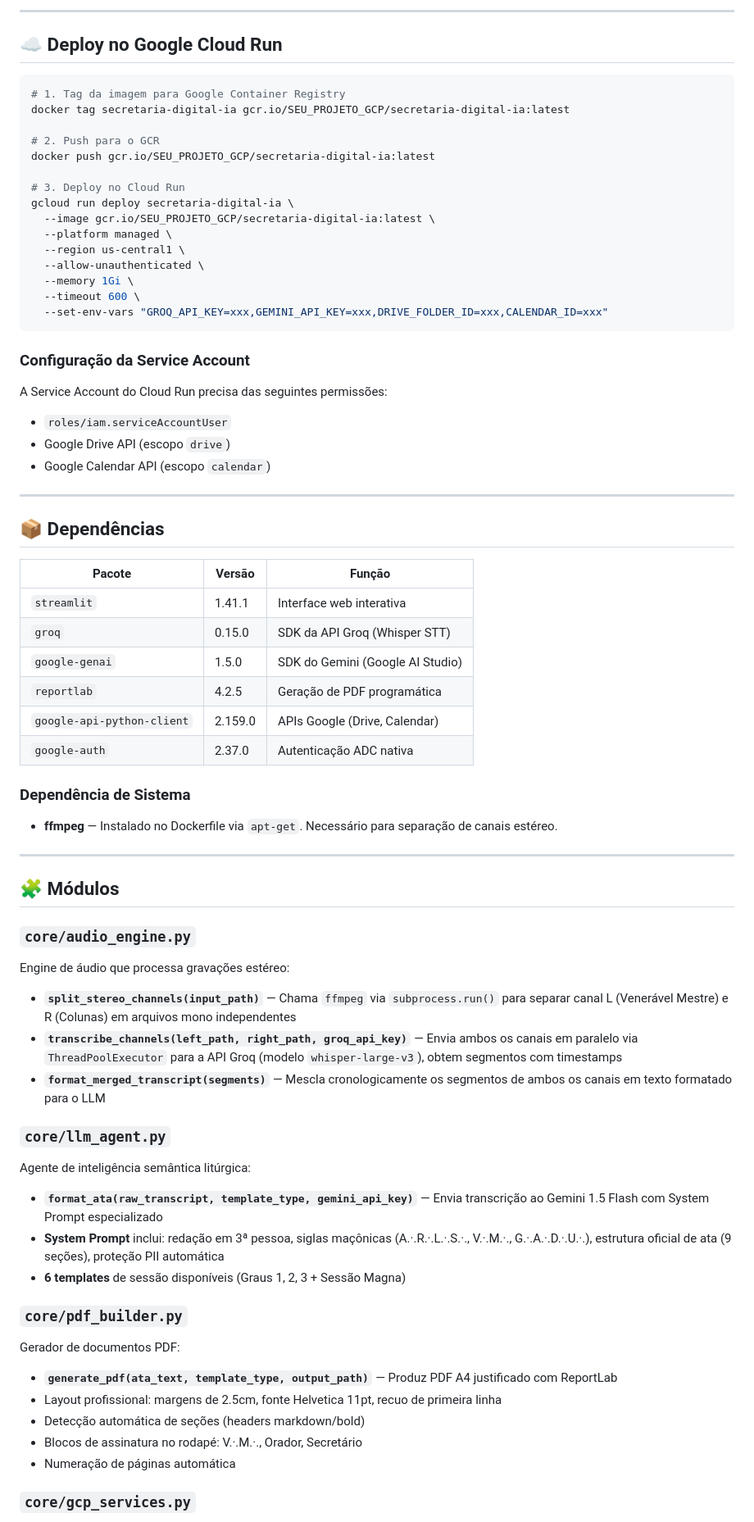
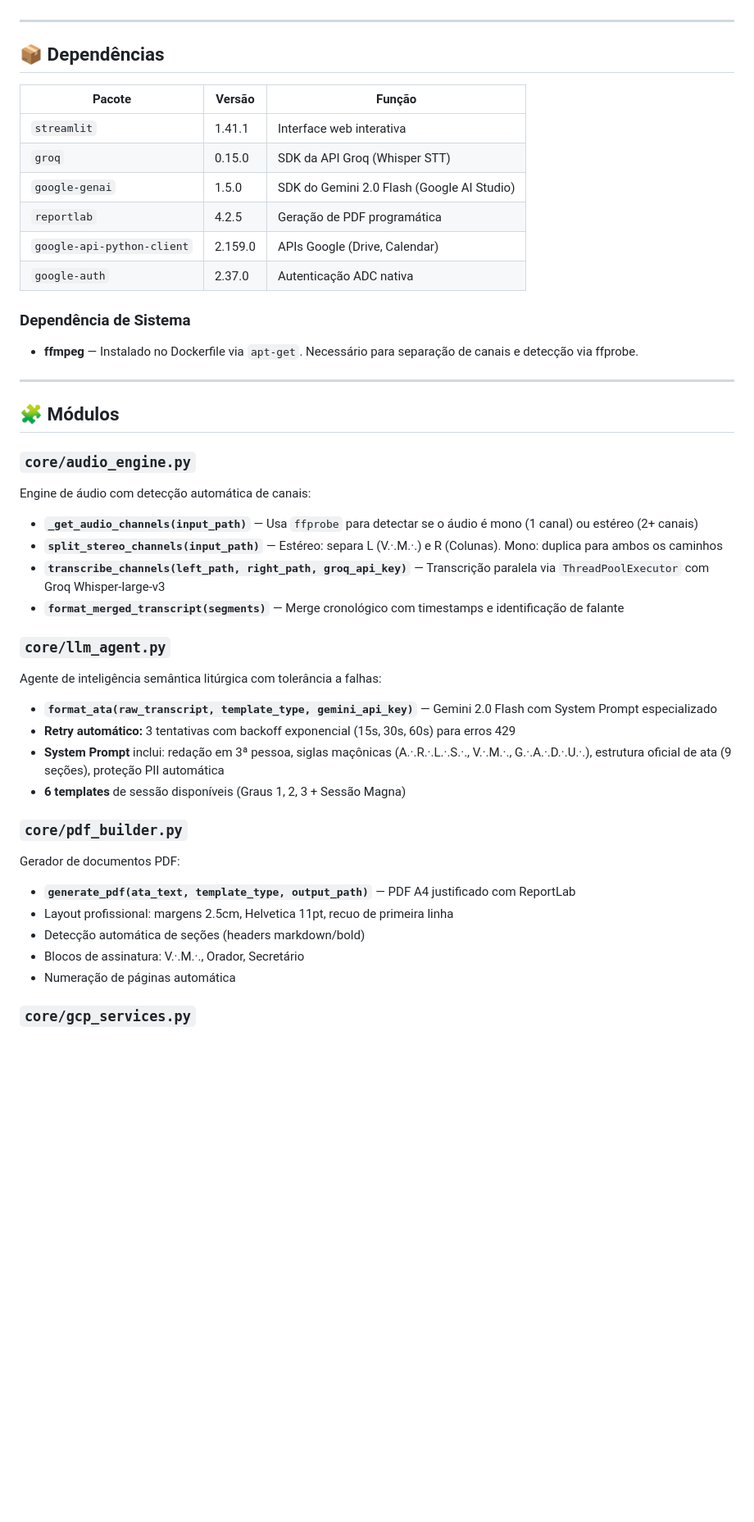
Before and after one commit to ordemprogresso4201/secretario-virtual, a Markdown page: README.md, the part around one of its changes. Shown at 82% size. Rendered like a GitHub page; blank space fills up the shorter version.

````diff
--- a/README.md
+++ b/README.md
@@ -148,32 +169,3 @@ streamlit run app.py --server.port=8080
----
-
-## ☁️ Deploy no Google Cloud Run
-
-```bash
-# 1. Tag da imagem para Google Container Registry
-docker tag secretaria-digital-ia gcr.io/SEU_PROJETO_GCP/secretaria-digital-ia:latest
-
-# 2. Push para o GCR
-docker push gcr.io/SEU_PROJETO_GCP/secretaria-digital-ia:latest
-
-# 3. Deploy no Cloud Run
-gcloud run deploy secretaria-digital-ia \
-  --image gcr.io/SEU_PROJETO_GCP/secretaria-digital-ia:latest \
-  --platform managed \
-  --region us-central1 \
-  --allow-unauthenticated \
-  --memory 1Gi \
-  --timeout 600 \
-  --set-env-vars "GROQ_API_KEY=xxx,GEMINI_API_KEY=xxx,DRIVE_FOLDER_ID=xxx,CALENDAR_ID=xxx"
-```
-
-### Configuração da Service Account
-
-A Service Account do Cloud Run precisa das seguintes permissões:
-
-- `roles/iam.serviceAccountUser`
-- Google Drive API (escopo `drive`)
-- Google Calendar API (escopo `calendar`)
 
 ---
 
@@ -183,14 +175,14 @@ A Service Account do Cloud Run precisa das seguintes permissões:
 |---|---|---|
 | `streamlit` | 1.41.1 | Interface web interativa |
 | `groq` | 0.15.0 | SDK da API Groq (Whisper STT) |
-| `google-genai` | 1.5.0 | SDK do Gemini (Google AI Studio) |
+| `google-genai` | 1.5.0 | SDK do Gemini 2.0 Flash (Google AI Studio) |
 | `reportlab` | 4.2.5 | Geração de PDF programática |
 | `google-api-python-client` | 2.159.0 | APIs Google (Drive, Calendar) |
 | `google-auth` | 2.37.0 | Autenticação ADC nativa |
 
 ### Dependência de Sistema
 
-- **ffmpeg** — Instalado no Dockerfile via `apt-get`. Necessário para separação de canais estéreo.
+- **ffmpeg** — Instalado no Dockerfile via `apt-get`. Necessário para separação de canais e detecção via ffprobe.
 
 ---
 
@@ -198,17 +190,19 @@ A Service Account do Cloud Run precisa das seguintes permissões:
 
 ### `core/audio_engine.py`
 
-Engine de áudio que processa gravações estéreo:
+Engine de áudio com detecção automática de canais:
 
-- **`split_stereo_channels(input_path)`** — Chama `ffmpeg` via `subprocess.run()` para separar canal L (Venerável Mestre) e R (Colunas) em arquivos mono independentes
-- **`transcribe_channels(left_path, right_path, groq_api_key)`** — Envia ambos os canais em paralelo via `ThreadPoolExecutor` para a API Groq (modelo `whisper-large-v3`), obtem segmentos com timestamps
-- **`format_merged_transcript(segments)`** — Mescla cronologicamente os segmentos de ambos os canais em texto formatado para o LLM
+- **`_get_audio_channels(input_path)`** — Usa `ffprobe` para detectar se o áudio é mono (1 canal) ou estéreo (2+ canais)
+- **`split_stereo_channels(input_path)`** — Estéreo: separa L (V.·.M.·.) e R (Colunas). Mono: duplica para ambos os caminhos
+- **`transcribe_channels(left_path, right_path, groq_api_key)`** — Transcrição paralela via `ThreadPoolExecutor` com Groq Whisper-large-v3
+- **`format_merged_transcript(segments)`** — Merge cronológico com timestamps e identificação de falante
 
 ### `core/llm_agent.py`
 
-Agente de inteligência semântica litúrgica:
+Agente de inteligência semântica litúrgica com tolerância a falhas:
 
-- **`format_ata(raw_transcript, template_type, gemini_api_key)`** — Envia transcrição ao Gemini 1.5 Flash com System Prompt especializado
+- **`format_ata(raw_transcript, template_type, gemini_api_key)`** — Gemini 2.0 Flash com System Prompt especializado
+- **Retry automático:** 3 tentativas com backoff exponencial (15s, 30s, 60s) para erros 429
 - **System Prompt** inclui: redação em 3ª pessoa, siglas maçônicas (A.·.R.·.L.·.S.·., V.·.M.·., G.·.A.·.D.·.U.·.), estrutura oficial de ata (9 seções), proteção PII automática
 - **6 templates** de sessão disponíveis (Graus 1, 2, 3 + Sessão Magna)
 
@@ -216,10 +210,10 @@ Agente de inteligência semântica litúrgica:
 
 Gerador de documentos PDF:
 
-- **`generate_pdf(ata_text, template_type, output_path)`** — Produz PDF A4 justificado com ReportLab
-- Layout profissional: margens de 2.5cm, fonte Helvetica 11pt, recuo de primeira linha
+- **`generate_pdf(ata_text, template_type, output_path)`** — PDF A4 justificado com ReportLab
+- Layout profissional: margens 2.5cm, Helvetica 11pt, recuo de primeira linha
 - Detecção automática de seções (headers markdown/bold)
-- Blocos de assinatura no rodapé: V.·.M.·., Orador, Secretário
+- Blocos de assinatura: V.·.M.·., Orador, Secretário
 - Numeração de páginas automática
 
 ### `core/gcp_services.py`
````
Also changed, not shown: other parts of README.md (+93 -57 lines).
